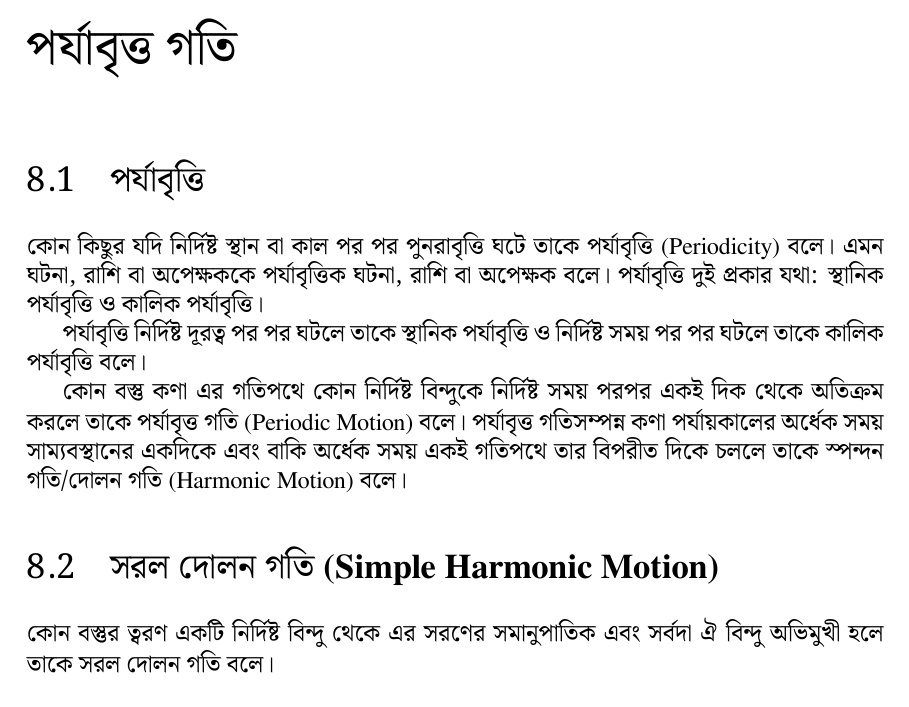
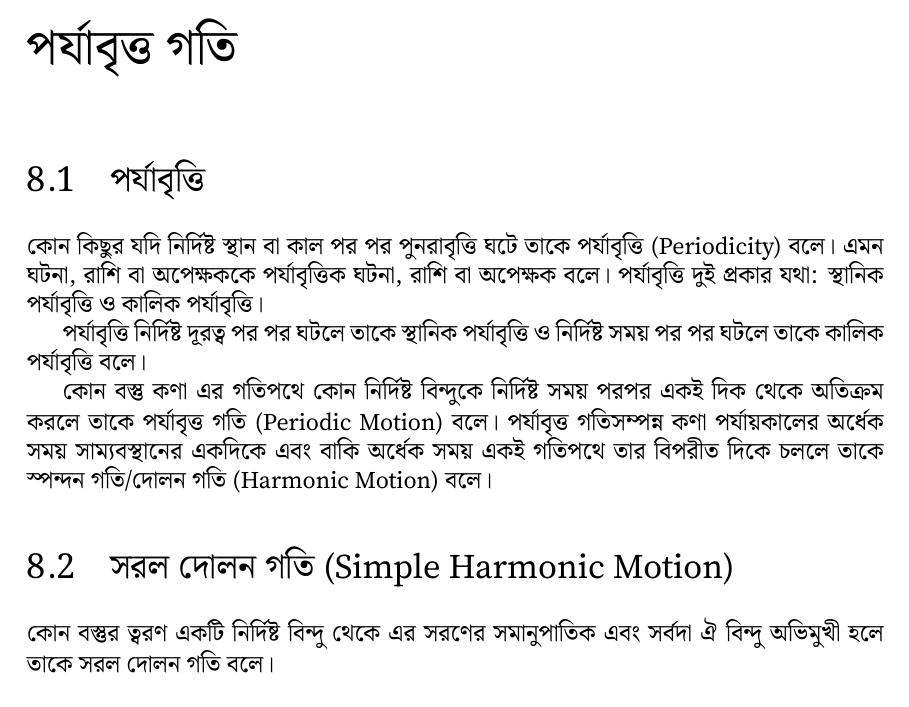
Before and after one commit to Sarf137inverse/sharp-physics-p1, a LaTeX book (src/main.tex, which reads src/preamble.tex): part of page 1 of 6, cut so that both start at the same text. Compiled offline with XeLaTeX.

Commit message:
Expand the English font definition in preamble.tex . Earlier we added that font to /src/Fonts/English for which preamble wasn't updated

```diff
--- a/src/preamble.tex
+++ b/src/preamble.tex
@@ -28,8 +28,23 @@
   FontFace={ub}{n}{Font=NotoSerifBengali-Variable.ttf, RawFeature={+wght=900}},
 ]{NotoSerifBengali-Variable.ttf}
 
-% English — FreeSerif (bundled with Overleaf, no upload needed)
-\newfontfamily\englishfont{FreeSerif}
+% English — Source Serif 4 (variable)
+\newfontfamily\englishfont[
+  Path=Fonts/English/,
+  UprightFont=SourceSerif4-Variable.ttf,
+  BoldFont=SourceSerif4-Variable.ttf,
+  ItalicFont=SourceSerif4-Variable.ttf,
+  BoldItalicFont=SourceSerif4-Variable.ttf,
+  UprightFeatures={RawFeature={+wght=400,+opsz=12}},
+  BoldFeatures={RawFeature={+wght=700,+opsz=12}},
+  ItalicFeatures={RawFeature={+wght=400,+ital=1,+opsz=12}},
+  BoldItalicFeatures={RawFeature={+wght=700,+ital=1,+opsz=12}},
+  FontFace={l}{n}{Font=SourceSerif4-Variable.ttf, RawFeature={+wght=300,+opsz=12}},
+  FontFace={mb}{n}{Font=SourceSerif4-Variable.ttf, RawFeature={+wght=500,+opsz=12}},
+  FontFace={sb}{n}{Font=SourceSerif4-Variable.ttf, RawFeature={+wght=600,+opsz=12}},
+  FontFace={eb}{n}{Font=SourceSerif4-Variable.ttf, RawFeature={+wght=800,+opsz=12}},
+  FontFace={ub}{n}{Font=SourceSerif4-Variable.ttf, RawFeature={+wght=900,+opsz=12}},
+]{SourceSerif4-Variable.ttf}
 
 % NOTE: Font choices are provisional.
 % Final typography requires expert Bengali typography review before publication.
```
